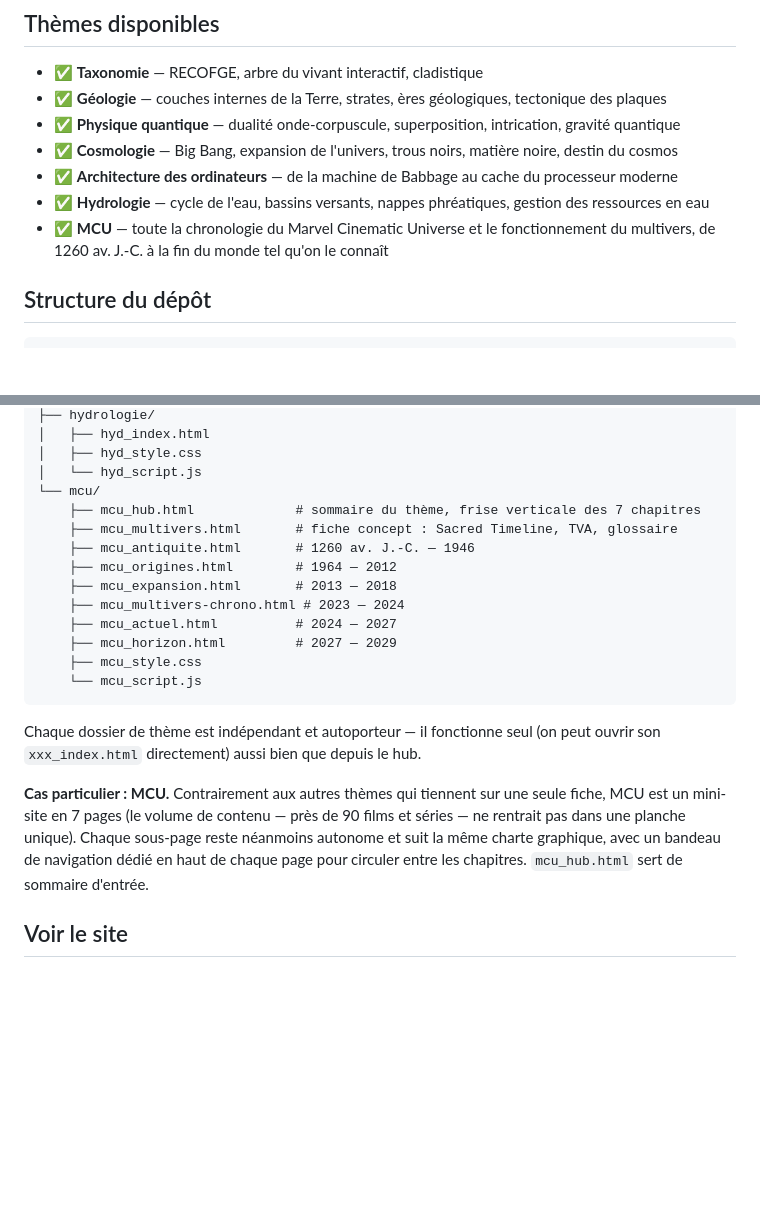
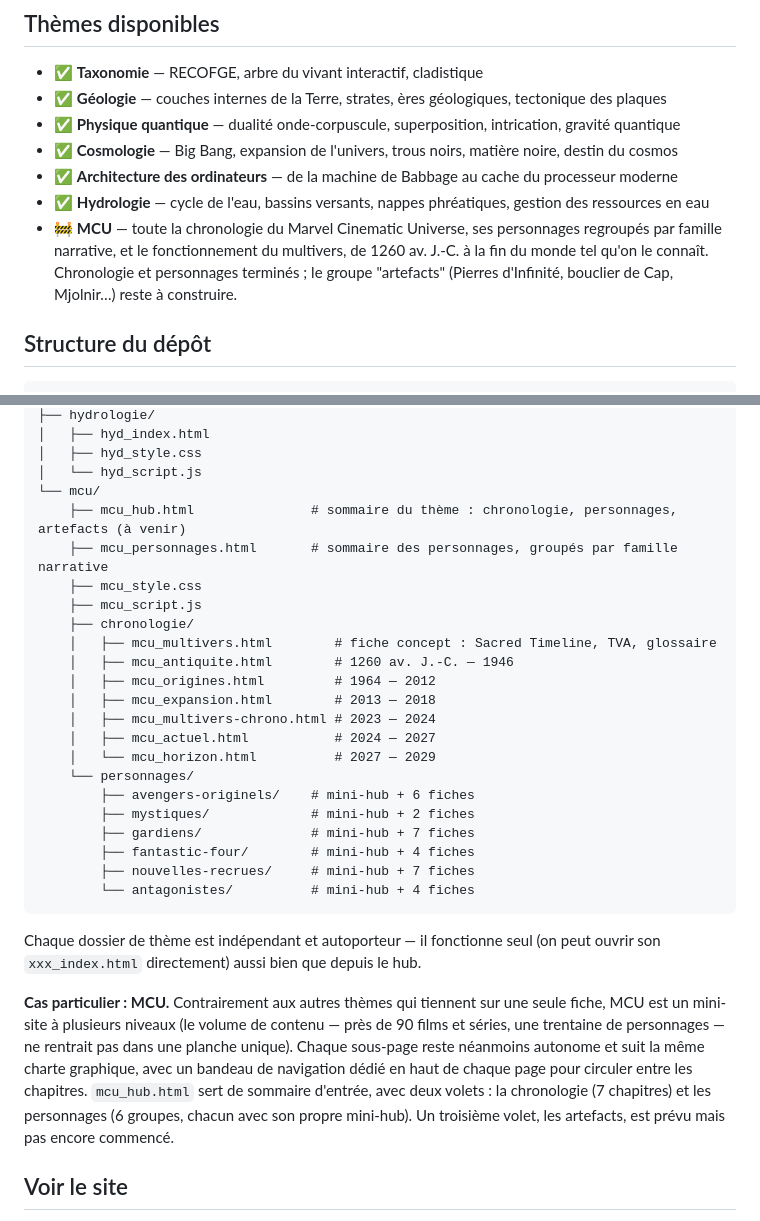
Before and after one commit to Tomgtrd/Almanach, a Markdown page: README.md, 2 parts joined by grey strips. Drawn GitHub-style; blank space fills up the shorter version.

Commit message:
Update MCU section in README.md: enhance description, restructure content, and add new character and chronology directories

````diff
--- a/README.md
+++ b/README.md
@@ -14,7 +14,7 @@ Pas de framework, pas d'étape de build : du HTML/CSS/JS servi tel quel, ouvrabl
 - ✅ **Cosmologie** — Big Bang, expansion de l'univers, trous noirs, matière noire, destin du cosmos
 - ✅ **Architecture des ordinateurs** — de la machine de Babbage au cache du processeur moderne
 - ✅ **Hydrologie** — cycle de l'eau, bassins versants, nappes phréatiques, gestion des ressources en eau
-- ✅ **MCU** — toute la chronologie du Marvel Cinematic Universe et le fonctionnement du multivers, de 1260 av. J.-C. à la fin du monde tel qu'on le connaît
+- 🚧 **MCU** — toute la chronologie du Marvel Cinematic Universe, ses personnages regroupés par famille narrative, et le fonctionnement du multivers, de 1260 av. J.-C. à la fin du monde tel qu'on le connaît. Chronologie et personnages terminés ; le groupe "artefacts" (Pierres d'Infinité, bouclier de Cap, Mjolnir…) reste à construire.
 
 ## Structure du dépôt
 
@@ -48,21 +48,30 @@ Almanach/
 │   ├── hyd_style.css
 │   └── hyd_script.js
 └── mcu/
-    ├── mcu_hub.html             # sommaire du thème, frise verticale des 7 chapitres
-    ├── mcu_multivers.html       # fiche concept : Sacred Timeline, TVA, glossaire
-    ├── mcu_antiquite.html       # 1260 av. J.-C. — 1946
-    ├── mcu_origines.html        # 1964 — 2012
-    ├── mcu_expansion.html       # 2013 — 2018
-    ├── mcu_multivers-chrono.html # 2023 — 2024
-    ├── mcu_actuel.html          # 2024 — 2027
-    ├── mcu_horizon.html         # 2027 — 2029
+    ├── mcu_hub.html               # sommaire du thème : chronologie, personnages, artefacts (à venir)
+    ├── mcu_personnages.html       # sommaire des personnages, groupés par famille narrative
     ├── mcu_style.css
-    └── mcu_script.js
+    ├── mcu_script.js
+    ├── chronologie/
+    │   ├── mcu_multivers.html        # fiche concept : Sacred Timeline, TVA, glossaire
+    │   ├── mcu_antiquite.html        # 1260 av. J.-C. — 1946
+    │   ├── mcu_origines.html         # 1964 — 2012
+    │   ├── mcu_expansion.html        # 2013 — 2018
+    │   ├── mcu_multivers-chrono.html # 2023 — 2024
+    │   ├── mcu_actuel.html           # 2024 — 2027
+    │   └── mcu_horizon.html          # 2027 — 2029
+    └── personnages/
+        ├── avengers-originels/    # mini-hub + 6 fiches
+        ├── mystiques/             # mini-hub + 2 fiches
+        ├── gardiens/              # mini-hub + 7 fiches
+        ├── fantastic-four/        # mini-hub + 4 fiches
+        ├── nouvelles-recrues/     # mini-hub + 7 fiches
+        └── antagonistes/          # mini-hub + 4 fiches
 ```
 
 Chaque dossier de thème est indépendant et autoporteur — il fonctionne seul (on peut ouvrir son `xxx_index.html` directement) aussi bien que depuis le hub.
 
-**Cas particulier : MCU.** Contrairement aux autres thèmes qui tiennent sur une seule fiche, MCU est un mini-site en 7 pages (le volume de contenu — près de 90 films et séries — ne rentrait pas dans une planche unique). Chaque sous-page reste néanmoins autonome et suit la même charte graphique, avec un bandeau de navigation dédié en haut de chaque page pour circuler entre les chapitres. `mcu_hub.html` sert de sommaire d'entrée.
+**Cas particulier : MCU.** Contrairement aux autres thèmes qui tiennent sur une seule fiche, MCU est un mini-site à plusieurs niveaux (le volume de contenu — près de 90 films et séries, une trentaine de personnages — ne rentrait pas dans une planche unique). Chaque sous-page reste néanmoins autonome et suit la même charte graphique, avec un bandeau de navigation dédié en haut de chaque page pour circuler entre les chapitres. `mcu_hub.html` sert de sommaire d'entrée, avec deux volets : la chronologie (7 chapitres) et les personnages (6 groupes, chacun avec son propre mini-hub). Un troisième volet, les artefacts, est prévu mais pas encore commencé.
 
 ## Voir le site
 
````
